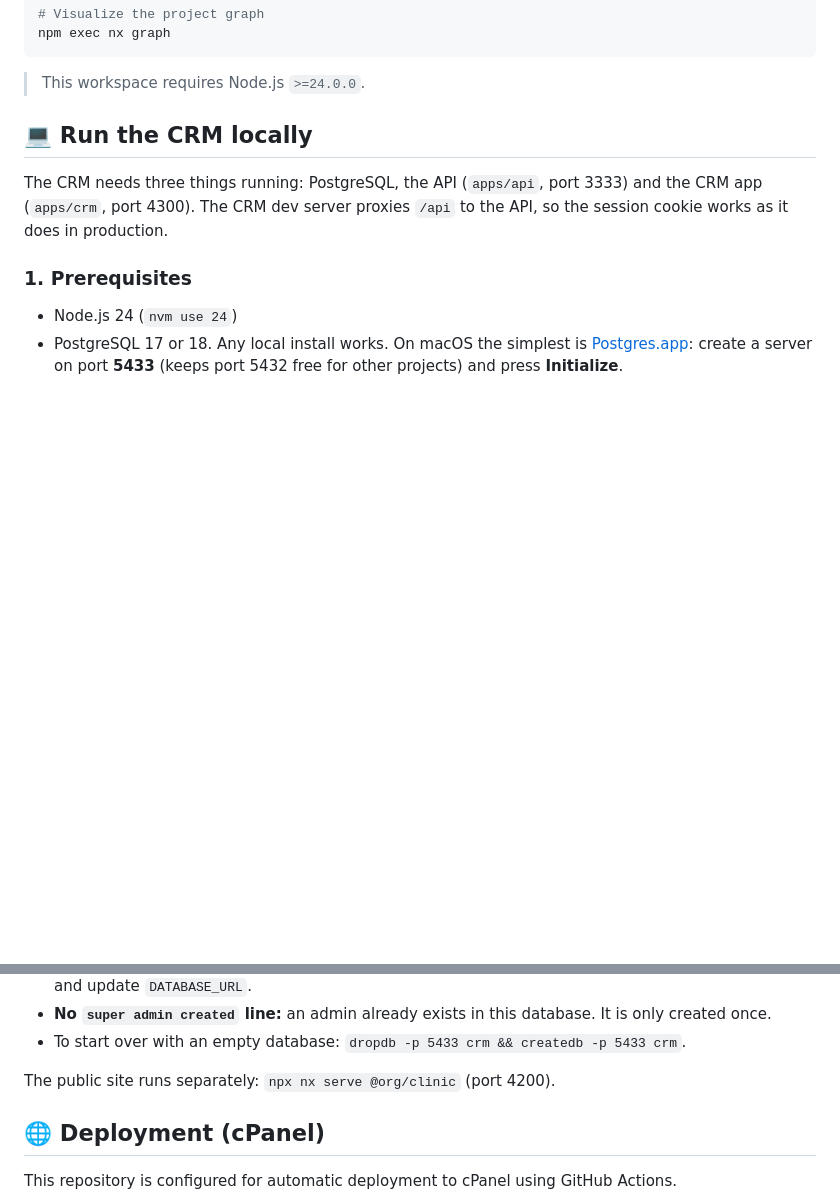
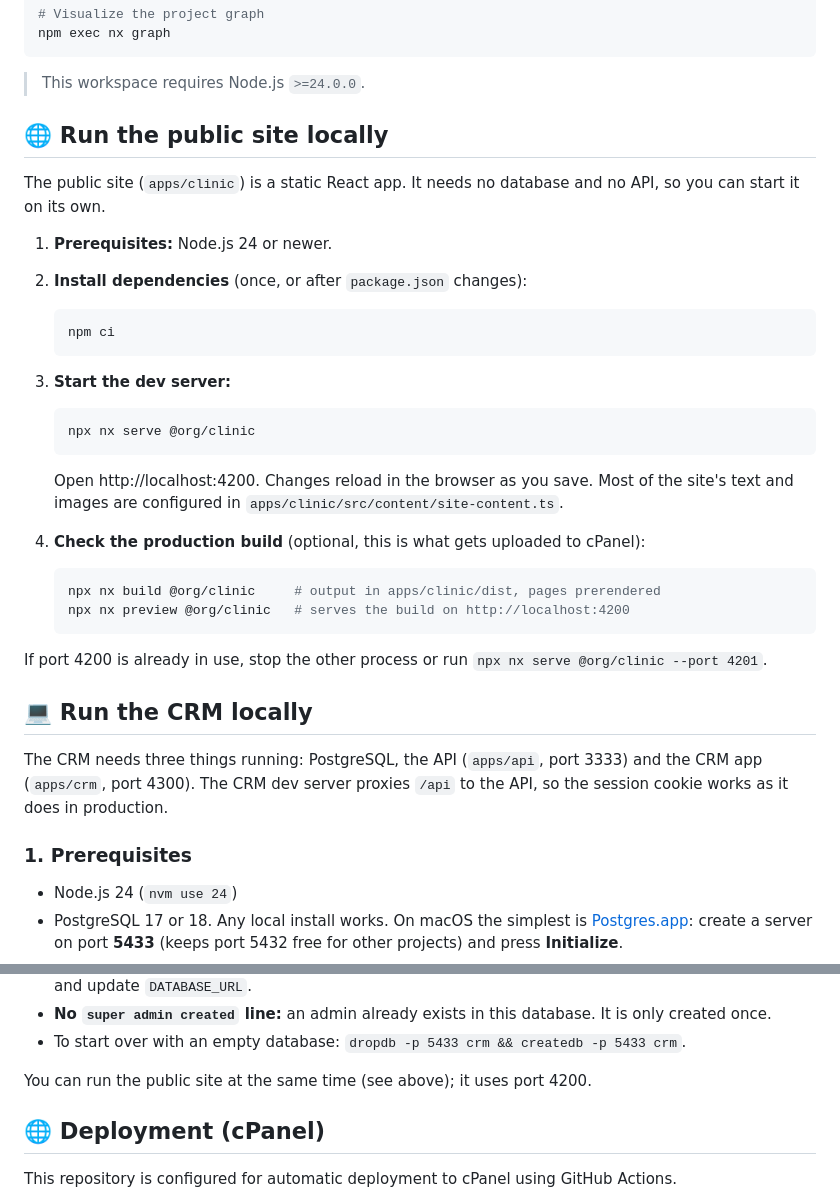
Before and after one commit to chiriaccristian/axis-clinic-dr-ana, a Markdown page: README.md, 2 parts joined by grey strips. GitHub-like rendering; blank space fills up the shorter version.

Commit message:
Document running the public site locally
Co-Authored-By: Claude Opus 5.5 (1M context) <noreply@anthropic.com>
Claude-Session: https://claude.ai/code/session_015DMKMvvR1TRMMDNaedLDv1

````diff
--- a/README.md
+++ b/README.md
@@ -64,6 +64,39 @@ npm exec nx graph
 ```
 
 > This workspace requires Node.js `>=24.0.0`.
+
+## 🌐 Run the public site locally
+
+The public site (`apps/clinic`) is a static React app. It needs no database
+and no API, so you can start it on its own.
+
+1. **Prerequisites:** Node.js 24 or newer.
+2. **Install dependencies** (once, or after `package.json` changes):
+
+   ```bash
+   npm ci
+   ```
+
+3. **Start the dev server:**
+
+   ```bash
+   npx nx serve @org/clinic
+   ```
+
+   Open http://localhost:4200. Changes reload in the browser as you save. Most
+   of the site's text and images are configured in
+   `apps/clinic/src/content/site-content.ts`.
+
+4. **Check the production build** (optional, this is what gets uploaded to
+   cPanel):
+
+   ```bash
+   npx nx build @org/clinic     # output in apps/clinic/dist, pages prerendered
+   npx nx preview @org/clinic   # serves the build on http://localhost:4200
+   ```
+
+If port 4200 is already in use, stop the other process or run
+`npx nx serve @org/clinic --port 4201`.
 
 ## 💻 Run the CRM locally
 
@@ -151,7 +184,7 @@ managers and doctors into it.
 - To start over with an empty database:
   `dropdb -p 5433 crm && createdb -p 5433 crm`.
 
-The public site runs separately: `npx nx serve @org/clinic` (port 4200).
+You can run the public site at the same time (see above); it uses port 4200.
 
 ## 🌐 Deployment (cPanel)
 
````
